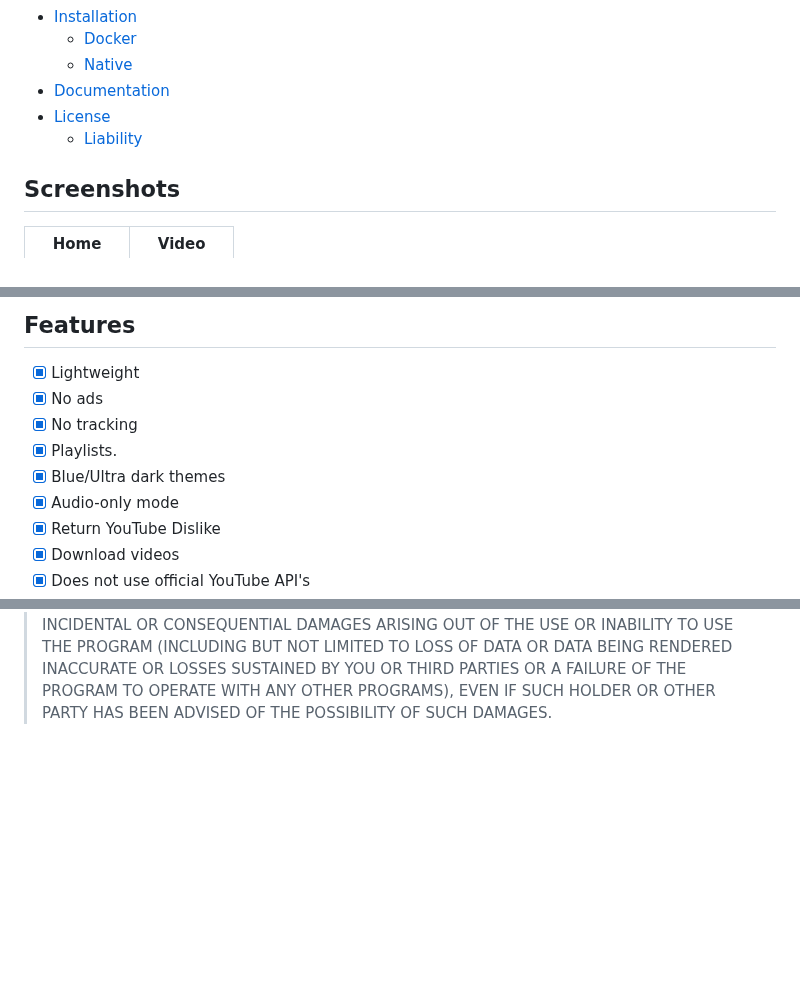
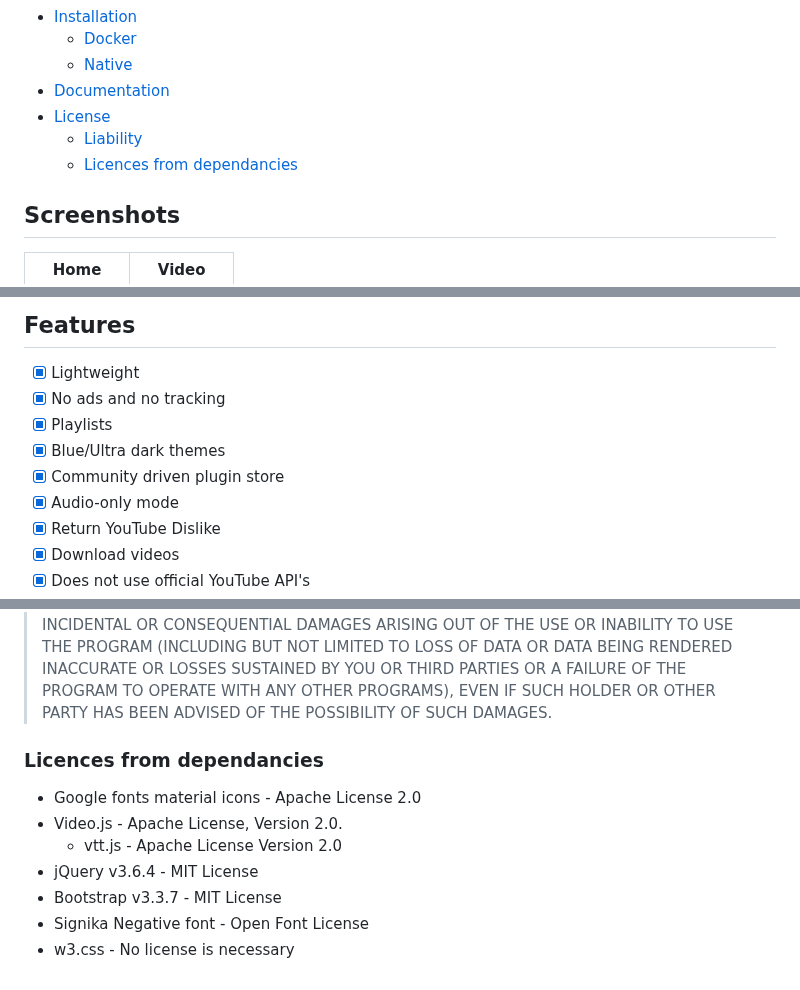
Before and after one commit to GoldDominik893/liberatube, a Markdown page: README.md, 3 parts joined by grey strips. GitHub-like rendering; blank space fills up the shorter version.

Commit message:
add licensing info for dependancies

```diff
--- a/README.md
+++ b/README.md
@@ -21,6 +21,7 @@
 * [Documentation](#documentation)
 * [License](#license)
   * [Liability](#liability)
+  * [Licences from dependancies](#licences-from-dependancies)
 
 ## Screenshots
 
@@ -37,10 +38,10 @@
 ## Features
 
 * [x] Lightweight
-* [x] No ads
-* [x] No tracking
-* [x] Playlists.
+* [x] No ads and no tracking
+* [x] Playlists
 * [x] Blue/Ultra dark themes
+* [x] Community driven plugin store
 * [x] Audio-only mode
 * [x] Return YouTube Dislike
 * [x] Download videos
@@ -118,3 +121,13 @@ DATA OR DATA BEING RENDERED INACCURATE OR LOSSES SUSTAINED BY YOU OR THIRD
 PARTIES OR A FAILURE OF THE PROGRAM TO OPERATE WITH ANY OTHER PROGRAMS),
 EVEN IF SUCH HOLDER OR OTHER PARTY HAS BEEN ADVISED OF THE POSSIBILITY OF
 SUCH DAMAGES.
+
+### Licences from dependancies
+
+* Google fonts material icons - Apache License 2.0
+* Video.js - Apache License, Version 2.0.
+  * vtt.js - Apache License Version 2.0
+* jQuery v3.6.4 - MIT License
+* Bootstrap v3.3.7 - MIT License
+* Signika Negative font - Open Font License
+* w3.css - No license is necessary
```
Also changed, not shown: other parts of README.md (+4 -2 lines).
